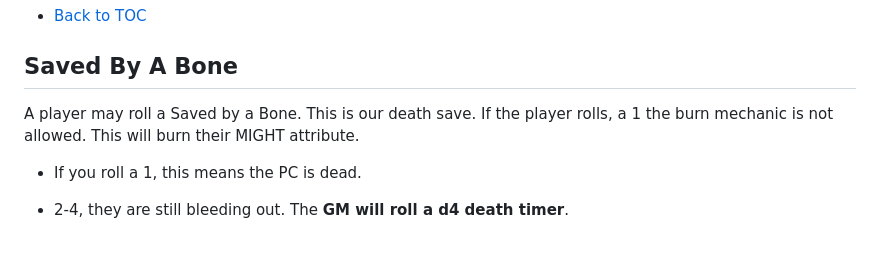
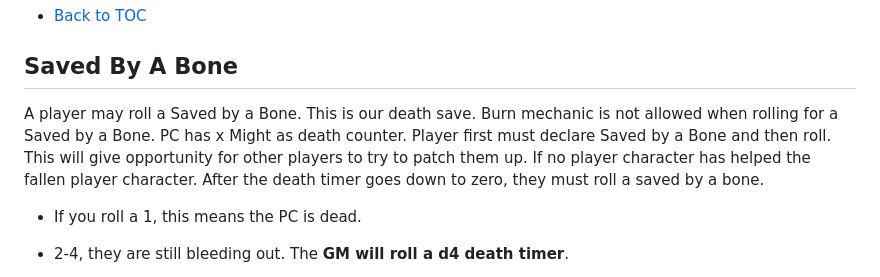
Before and after one commit to BareBones-RPG/BareBones-RPG.github.io, a Markdown page: README.md, the part around the change. GitHub-like rendering; blank space fills up the shorter version.

```diff
--- a/README.md
+++ b/README.md
@@ -310,7 +310,10 @@ BareBones is a dangerous game for PCs, with death being a possible outcome at th
 - [Back to TOC](#table-of-contents)
 
 ## Saved By A Bone
-A player may roll a Saved by a Bone. This is our death save. If the player rolls, a 1 the burn mechanic is not allowed. This will burn their MIGHT attribute.
+A player may roll a Saved by a Bone. This is our death save. Burn mechanic is not allowed when rolling for a Saved by a Bone.
+PC has x Might as death counter. Player first must declare Saved by a Bone and then roll. This will give opportunity for other players to try to patch them up.
+If no player character has helped the fallen player character. After the death timer goes down to zero, they must roll a saved by a bone.
+
 - If you roll a 1, this means the PC is dead.
 - 2-4, they are still bleeding out. The **GM will roll a d4 death timer**.
 - 5 they save. 5 the PC will get up with (MIGHT) amount current MIGHT as their HP.
```
